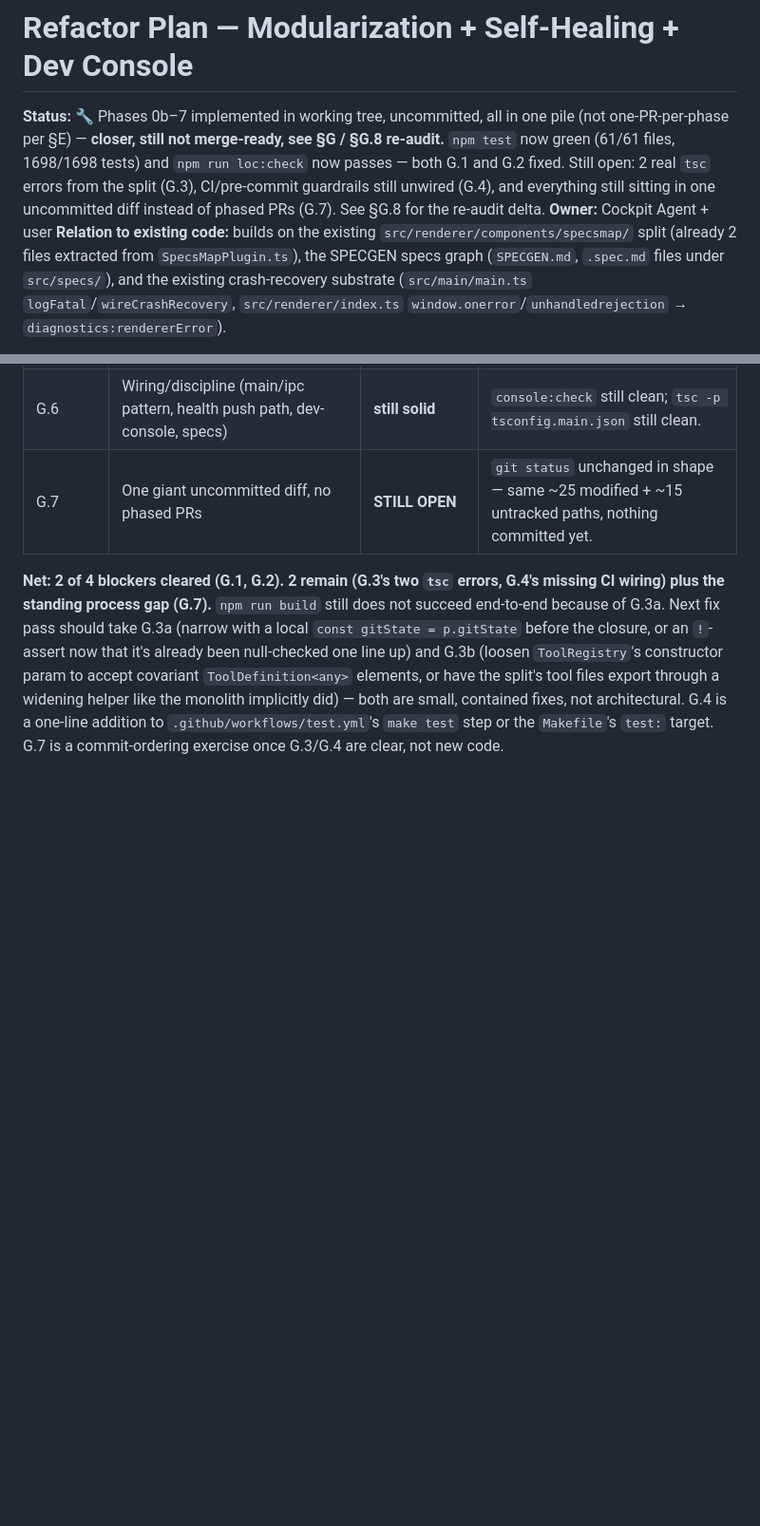
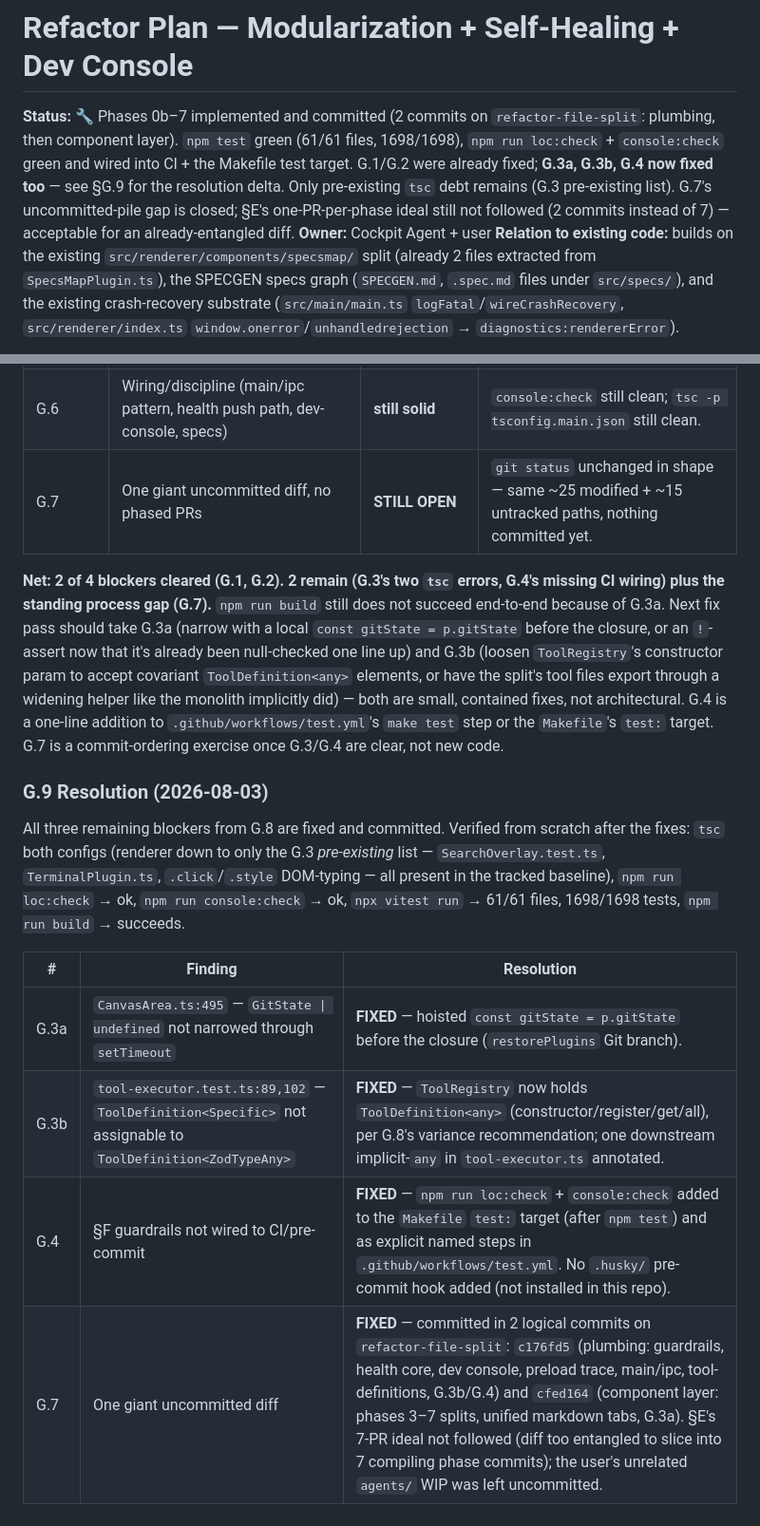
Before and after one commit to mrkprdo/cockpit-ide, a Markdown page: refactor.md, 2 parts joined by grey strips. Shown at 95% size. GitHub-like rendering; blank space fills up the shorter version.

Commit message:
docs(refactor): record G.9 resolution — G.3a/G.3b/G.4 fixed, G.7 committed

```diff
--- a/refactor.md
+++ b/refactor.md
@@ -1,6 +1,6 @@
 # Refactor Plan — Modularization + Self-Healing + Dev Console
 
-**Status:** 🔧 Phases 0b–7 implemented in working tree, uncommitted, all in one pile (not one-PR-per-phase per §E) — **closer, still not merge-ready, see §G / §G.8 re-audit.** `npm test` now green (61/61 files, 1698/1698 tests) and `npm run loc:check` now passes — both G.1 and G.2 fixed. Still open: 2 real `tsc` errors from the split (G.3), CI/pre-commit guardrails still unwired (G.4), and everything still sitting in one uncommitted diff instead of phased PRs (G.7). See §G.8 for the re-audit delta.
+**Status:** 🔧 Phases 0b–7 implemented and committed (2 commits on `refactor-file-split`: plumbing, then component layer). `npm test` green (61/61 files, 1698/1698), `npm run loc:check` + `console:check` green and wired into CI + the Makefile test target. G.1/G.2 were already fixed; **G.3a, G.3b, G.4 now fixed too** — see §G.9 for the resolution delta. Only pre-existing `tsc` debt remains (G.3 pre-existing list). G.7's uncommitted-pile gap is closed; §E's one-PR-per-phase ideal still not followed (2 commits instead of 7) — acceptable for an already-entangled diff.
 **Owner:** Cockpit Agent + user
 **Relation to existing code:** builds on the existing `src/renderer/components/specsmap/` split (already 2 files extracted from `SpecsMapPlugin.ts`), the SPECGEN specs graph (`SPECGEN.md`, `.spec.md` files under `src/specs/`), and the existing crash-recovery substrate (`src/main/main.ts` `logFatal`/`wireCrashRecovery`, `src/renderer/index.ts` `window.onerror`/`unhandledrejection` → `diagnostics:rendererError`).
 
@@ -388,3 +388,14 @@ Re-ran every check in §G from scratch (`tsc` both configs, `loc:check`, `consol
 | G.7 | One giant uncommitted diff, no phased PRs | **STILL OPEN** | `git status` unchanged in shape — same ~25 modified + ~15 untracked paths, nothing committed yet. |
 
 **Net: 2 of 4 blockers cleared (G.1, G.2). 2 remain (G.3's two `tsc` errors, G.4's missing CI wiring) plus the standing process gap (G.7).** `npm run build` still does not succeed end-to-end because of G.3a. Next fix pass should take G.3a (narrow with a local `const gitState = p.gitState` before the closure, or an `!`-assert now that it's already been null-checked one line up) and G.3b (loosen `ToolRegistry`'s constructor param to accept covariant `ToolDefinition<any>` elements, or have the split's tool files export through a widening helper like the monolith implicitly did) — both are small, contained fixes, not architectural. G.4 is a one-line addition to `.github/workflows/test.yml`'s `make test` step or the `Makefile`'s `test:` target. G.7 is a commit-ordering exercise once G.3/G.4 are clear, not new code.
+
+### G.9 Resolution (2026-08-03)
+
+All three remaining blockers from G.8 are fixed and committed. Verified from scratch after the fixes: `tsc` both configs (renderer down to only the G.3 *pre-existing* list — `SearchOverlay.test.ts`, `TerminalPlugin.ts`, `.click`/`.style` DOM-typing — all present in the tracked baseline), `npm run loc:check` → ok, `npm run console:check` → ok, `npx vitest run` → 61/61 files, 1698/1698 tests, `npm run build` → succeeds.
+
+| # | Finding | Resolution |
+|---|---|---|
+| G.3a | `CanvasArea.ts:495` — `GitState \| undefined` not narrowed through `setTimeout` | **FIXED** — hoisted `const gitState = p.gitState` before the closure (`restorePlugins` Git branch). |
+| G.3b | `tool-executor.test.ts:89,102` — `ToolDefinition<Specific>` not assignable to `ToolDefinition<ZodTypeAny>` | **FIXED** — `ToolRegistry` now holds `ToolDefinition<any>` (constructor/register/get/all), per G.8's variance recommendation; one downstream implicit-`any` in `tool-executor.ts` annotated. |
+| G.4 | §F guardrails not wired to CI/pre-commit | **FIXED** — `npm run loc:check` + `console:check` added to the `Makefile` `test:` target (after `npm test`) and as explicit named steps in `.github/workflows/test.yml`. No `.husky/` pre-commit hook added (not installed in this repo). |
+| G.7 | One giant uncommitted diff | **FIXED** — committed in 2 logical commits on `refactor-file-split`: `c176fd5` (plumbing: guardrails, health core, dev console, preload trace, main/ipc, tool-definitions, G.3b/G.4) and `cfed164` (component layer: phases 3–7 splits, unified markdown tabs, G.3a). §E's 7-PR ideal not followed (diff too entangled to slice into 7 compiling phase commits); the user's unrelated `agents/` WIP was left uncommitted. |
```
